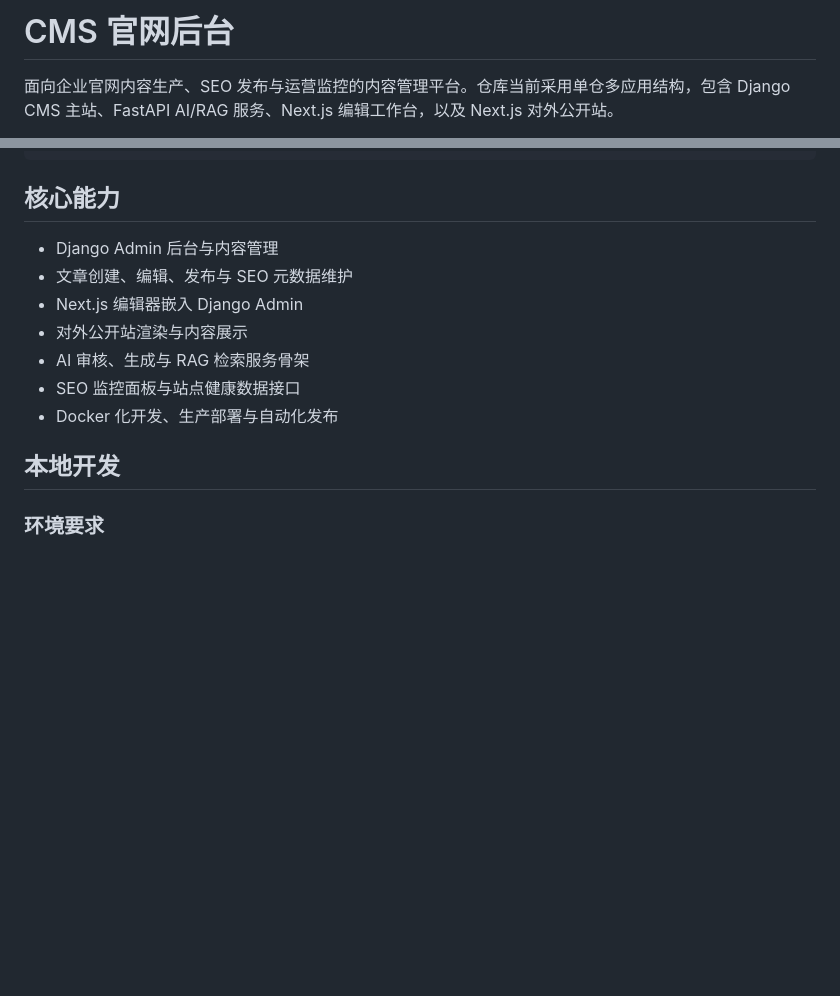
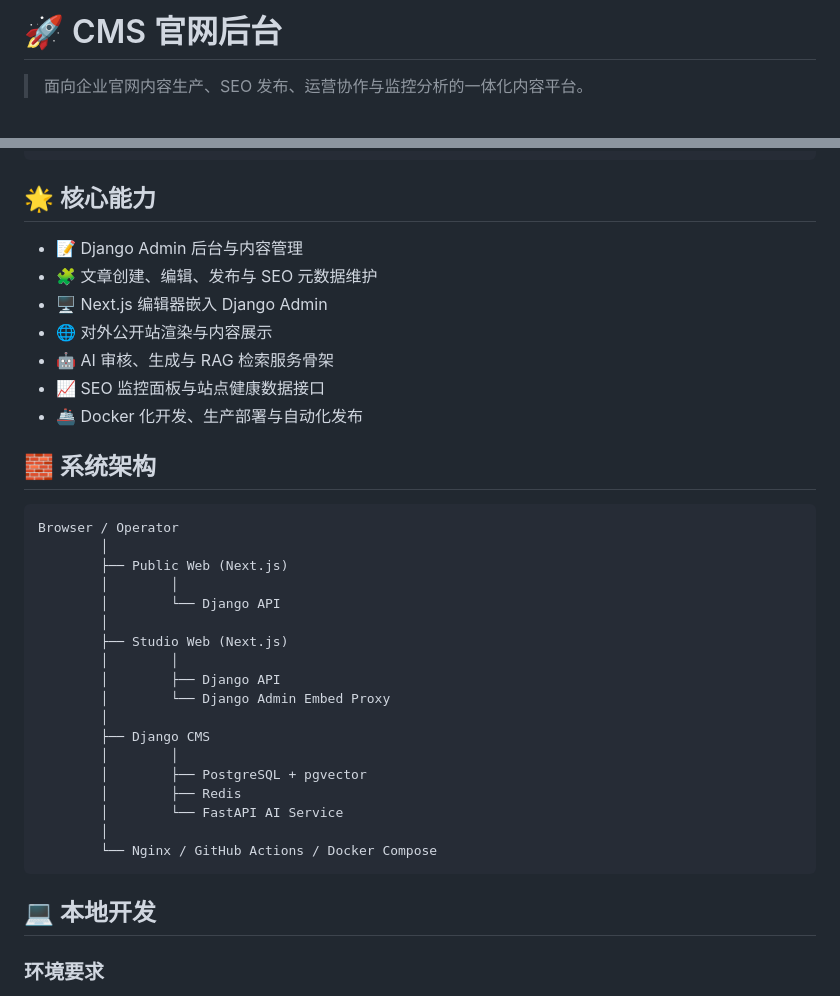
Before and after one commit to zhaoyongze123/cms-official-backend, a Markdown page: README.md, 2 parts joined by grey strips. GitHub-like rendering; blank space fills up the shorter version.

````diff
--- a/README.md
+++ b/README.md
@@ -1,4 +1,4 @@
-# CMS 官网后台
+# 🚀 CMS 官网后台
 
-面向企业官网内容生产、SEO 发布与运营监控的内容管理平台。仓库当前采用单仓多应用结构，包含 Django CMS 主站、FastAPI AI/RAG 服务、Next.js 编辑工作台，以及 Next.js 对外公开站。
+> 面向企业官网内容生产、SEO 发布、运营协作与监控分析的一体化内容平台。
 
@@ -50,17 +86,40 @@
 └── Dockerfile               后端基础镜像
 ```
 
-## 核心能力
+## 🌟 核心能力
 
-- Django Admin 后台与内容管理
-- 文章创建、编辑、发布与 SEO 元数据维护
-- Next.js 编辑器嵌入 Django Admin
-- 对外公开站渲染与内容展示
-- AI 审核、生成与 RAG 检索服务骨架
-- SEO 监控面板与站点健康数据接口
-- Docker 化开发、生产部署与自动化发布
+- 📝 Django Admin 后台与内容管理
+- 🧩 文章创建、编辑、发布与 SEO 元数据维护
+- 🖥️ Next.js 编辑器嵌入 Django Admin
+- 🌐 对外公开站渲染与内容展示
+- 🤖 AI 审核、生成与 RAG 检索服务骨架
+- 📈 SEO 监控面板与站点健康数据接口
+- 🚢 Docker 化开发、生产部署与自动化发布
 
-## 本地开发
+## 🧱 系统架构
+
+```text
+Browser / Operator
+        │
+        ├── Public Web (Next.js)
+        │        │
+        │        └── Django API
+        │
+        ├── Studio Web (Next.js)
+        │        │
+        │        ├── Django API
+        │        └── Django Admin Embed Proxy
+        │
+        ├── Django CMS
+        │        │
+        │        ├── PostgreSQL + pgvector
+        │        ├── Redis
+        │        └── FastAPI AI Service
+        │
+        └── Nginx / GitHub Actions / Docker Compose
+```
+
+## 💻 本地开发
 
 ### 环境要求
 
````
Also changed, not shown: other parts of README.md (+49 -13 lines).
